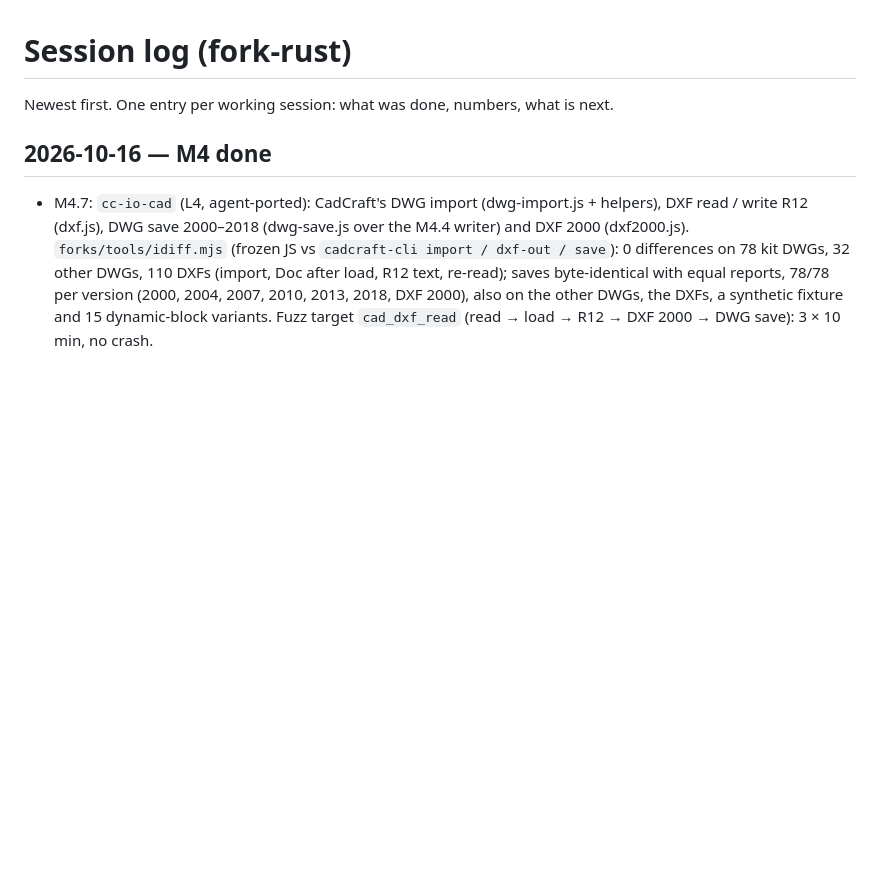
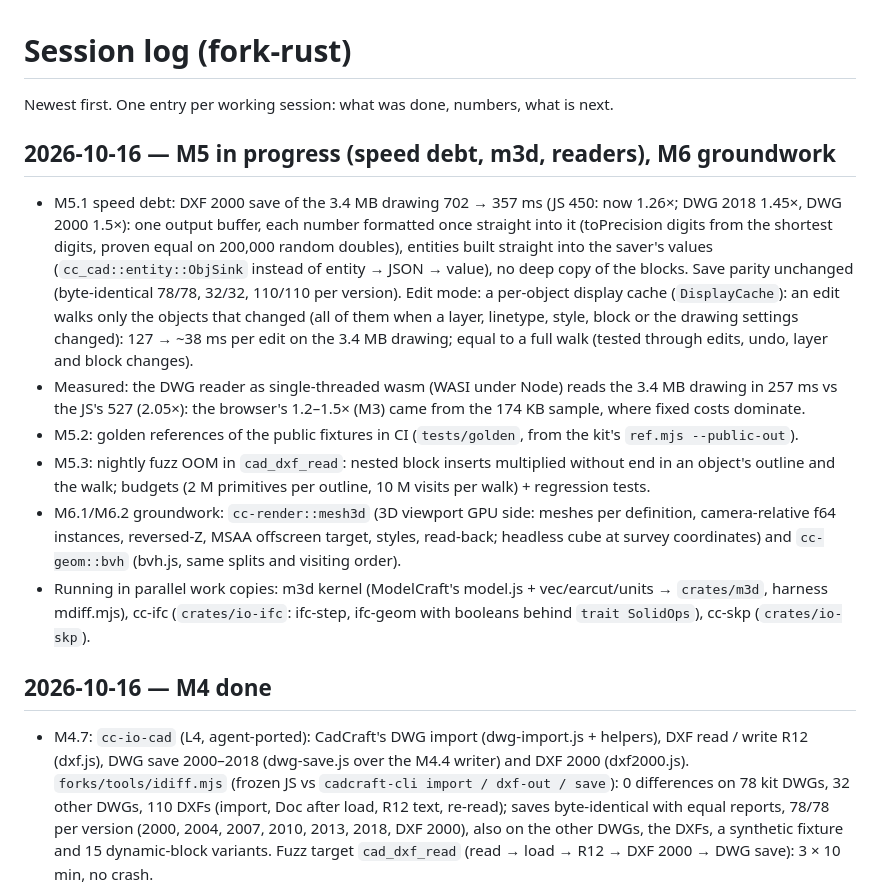
Before and after one commit to getcadcraft/cadcraft-rust, a Markdown page: docs/progress.md, the part around the change. Rendered like a GitHub page; blank space fills up the shorter version.

Commit message:
M5.3: session log

```diff
--- a/docs/progress.md
+++ b/docs/progress.md
@@ -1,6 +1,27 @@
 # Session log (fork-rust)
 
 Newest first. One entry per working session: what was done, numbers, what is next.
+
+## 2026-10-16 — M5 in progress (speed debt, m3d, readers), M6 groundwork
+
+- M5.1 speed debt: DXF 2000 save of the 3.4 MB drawing 702 → 357 ms (JS 450: now 1.26×; DWG 2018 1.45×, DWG 2000
+  1.5×): one output buffer, each number formatted once straight into it (toPrecision digits from the shortest digits,
+  proven equal on 200,000 random doubles), entities built straight into the saver's values (`cc_cad::entity::ObjSink`
+  instead of entity → JSON → value), no deep copy of the blocks. Save parity unchanged (byte-identical 78/78, 32/32,
+  110/110 per version). Edit mode: a per-object display cache (`DisplayCache`): an edit walks only the objects that
+  changed (all of them when a layer, linetype, style, block or the drawing settings changed): 127 → ~38 ms per edit on
+  the 3.4 MB drawing; equal to a full walk (tested through edits, undo, layer and block changes).
+- Measured: the DWG reader as single-threaded wasm (WASI under Node) reads the 3.4 MB drawing in 257 ms vs the JS's 527
+  (2.05×): the browser's 1.2–1.5× (M3) came from the 174 KB sample, where fixed costs dominate.
+- M5.2: golden references of the public fixtures in CI (`tests/golden`, from the kit's `ref.mjs --public-out`).
+- M5.3: nightly fuzz OOM in `cad_dxf_read`: nested block inserts multiplied without end in an object's outline and the
+  walk; budgets (2 M primitives per outline, 10 M visits per walk) + regression tests.
+- M6.1/M6.2 groundwork: `cc-render::mesh3d` (3D viewport GPU side: meshes per definition, camera-relative f64
+  instances, reversed-Z, MSAA offscreen target, styles, read-back; headless cube at survey coordinates) and
+  `cc-geom::bvh` (bvh.js, same splits and visiting order).
+- Running in parallel work copies: m3d kernel (ModelCraft's model.js + vec/earcut/units → `crates/m3d`, harness
+  mdiff.mjs), cc-ifc (`crates/io-ifc`: ifc-step, ifc-geom with booleans behind `trait SolidOps`), cc-skp
+  (`crates/io-skp`).
 
 ## 2026-10-16 — M4 done
 
```
